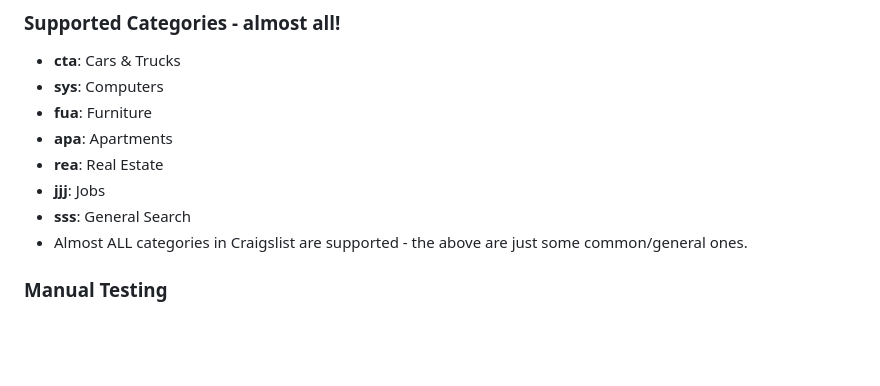
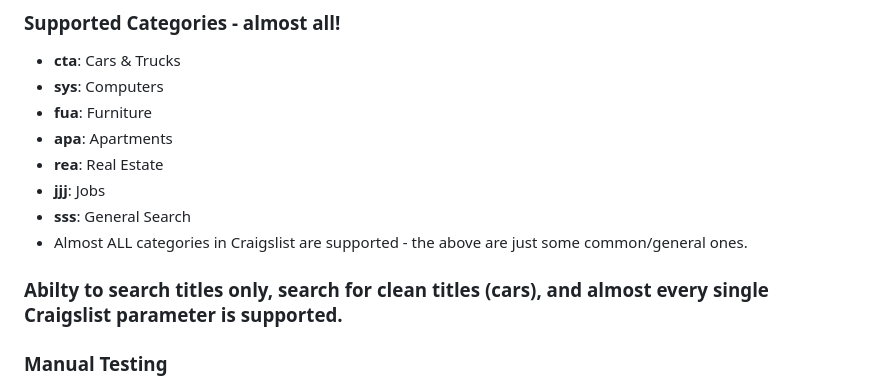
Before and after one commit to agastyak1/CraigsLink, a Markdown page: README.md, the part around the change. GitHub-like rendering; blank space fills up the shorter version.

```diff
--- a/README.md
+++ b/README.md
@@ -132,6 +132,9 @@ The application supports major Craigslist regions (and all zip codes) :
 - **sss**: General Search
 - Almost ALL categories in Craigslist are supported - the above are just some common/general ones.
 
+
+### Abilty to search titles only, search for clean titles (cars), and almost every single Craigslist parameter is supported.
+
 ### Manual Testing
 1. Start the application
 2. Try various example queries
```
